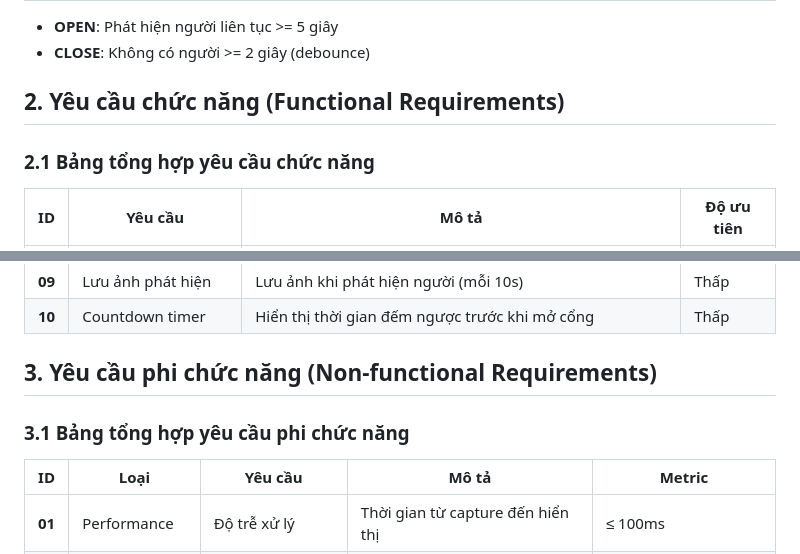
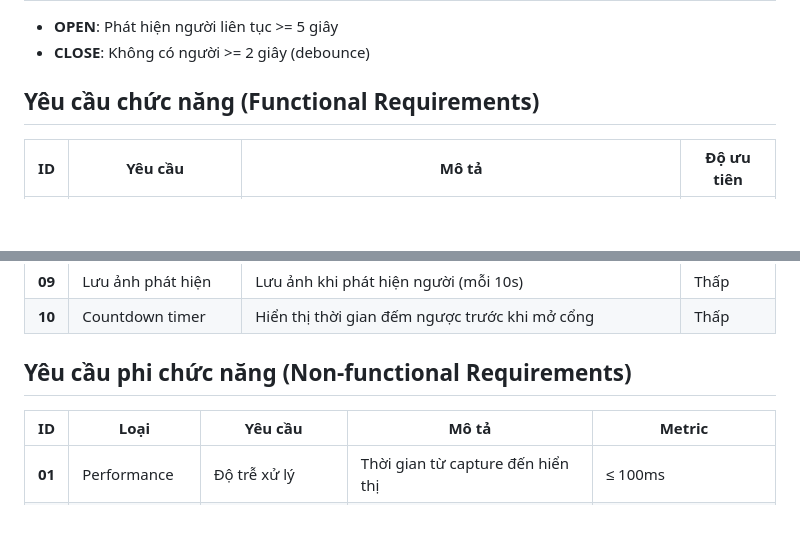
Before and after one commit to bathanh0309/SMAC, a Markdown page: README.md, 2 parts joined by grey strips. Rendered like a GitHub page; blank space fills up the shorter version.

Commit message:
project DUT

```diff
--- a/README.md
+++ b/README.md
@@ -84,9 +84,7 @@ Hoặc sửa trực tiếp trong `src/telegram_helper.py`.
 - **OPEN**: Phát hiện người liên tục >= 5 giây
 - **CLOSE**: Không có người >= 2 giây (debounce)
 
-## 2. Yêu cầu chức năng (Functional Requirements)
-
-### 2.1 Bảng tổng hợp yêu cầu chức năng
+## Yêu cầu chức năng (Functional Requirements)
 
 | ID | Yêu cầu | Mô tả | Độ ưu tiên |
 |----|---------|-------|------------|
@@ -101,9 +99,7 @@ Hoặc sửa trực tiếp trong `src/telegram_helper.py`.
 | **09** | Lưu ảnh phát hiện | Lưu ảnh khi phát hiện người (mỗi 10s) | Thấp |
 | **10** | Countdown timer | Hiển thị thời gian đếm ngược trước khi mở cổng | Thấp |
 
-## 3. Yêu cầu phi chức năng (Non-functional Requirements)
-
-### 3.1 Bảng tổng hợp yêu cầu phi chức năng
+## Yêu cầu phi chức năng (Non-functional Requirements)
 
 | ID | Loại | Yêu cầu | Mô tả | Metric |
 |----|------|---------|-------|--------|
```
